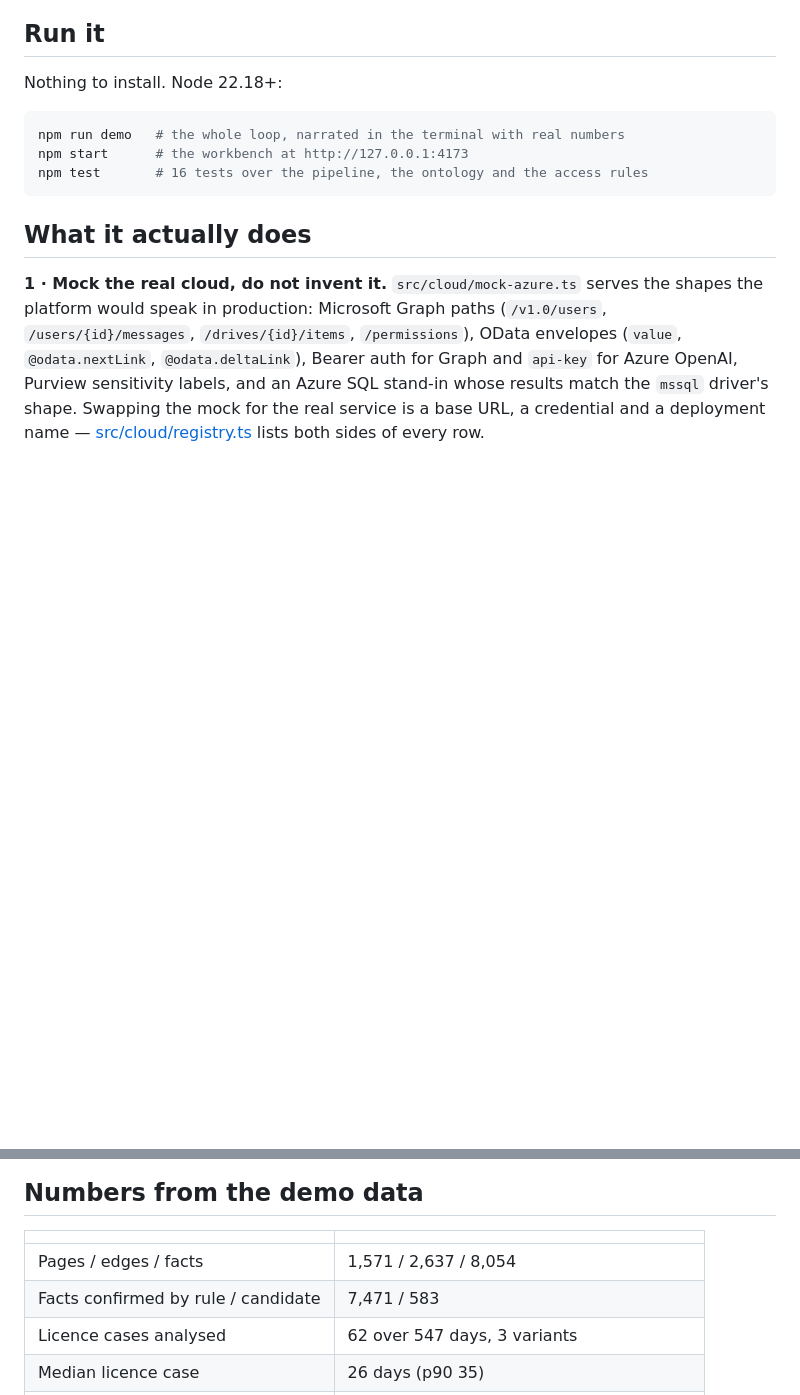
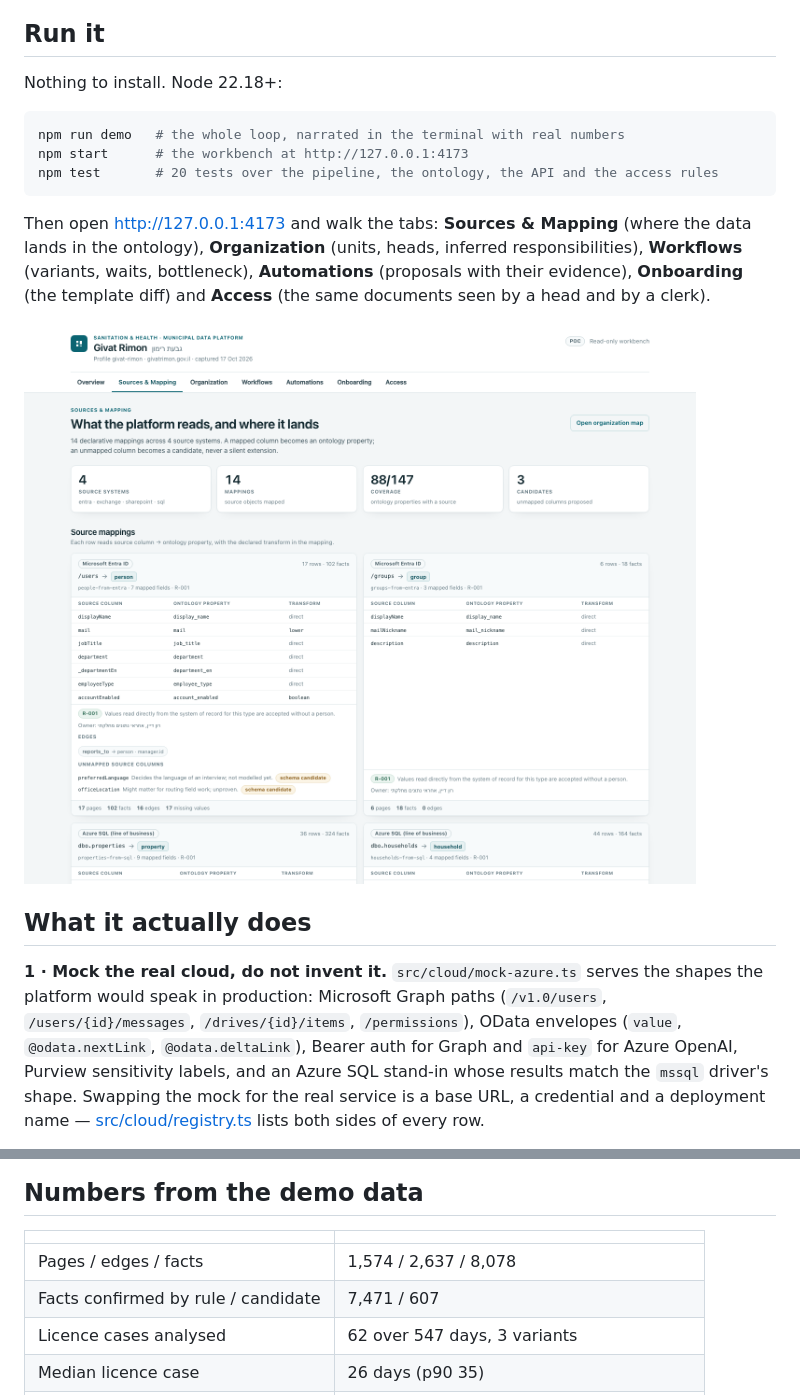
Before and after one commit to shaharAka/municipal, a Markdown page: README.md, 2 parts joined by grey strips. Drawn GitHub-style; pictures changed too: docs/screenshots/mapping.png (added); blank space fills up the shorter version.

````diff
--- a/README.md
+++ b/README.md
@@ -18,8 +18,15 @@ Nothing to install. Node 22.18+:
 ```bash
 npm run demo   # the whole loop, narrated in the terminal with real numbers
 npm start      # the workbench at http://127.0.0.1:4173
-npm test       # 16 tests over the pipeline, the ontology and the access rules
+npm test       # 20 tests over the pipeline, the ontology, the API and the access rules
 ```
+
+Then open <http://127.0.0.1:4173> and walk the tabs: **Sources & Mapping** (where the data lands in the ontology),
+**Organization** (units, heads, inferred responsibilities), **Workflows** (variants, waits, bottleneck),
+**Automations** (proposals with their evidence), **Onboarding** (the template diff) and **Access**
+(the same documents seen by a head and by a clerk).
+
+![Sources and mapping](docs/screenshots/mapping.png)
 
 ## What it actually does
 
@@ -72,8 +79,8 @@ differences. See [ADR-0007](docs/decisions/0007-reuse-the-graph-for-the-next-mun
 
 | | |
 |---|---|
-| Pages / edges / facts | 1,571 / 2,637 / 8,054 |
-| Facts confirmed by rule / candidate | 7,471 / 583 |
+| Pages / edges / facts | 1,574 / 2,637 / 8,078 |
+| Facts confirmed by rule / candidate | 7,471 / 607 |
 | Licence cases analysed | 62 over 547 days, 3 variants |
 | Median licence case | 26 days (p90 35) |
 | Bottleneck | inspection scheduling, 12-day median wait |
````
Also changed, not shown: docs/screenshots/access.png (added), docs/screenshots/onboarding.png (added), docs/screenshots/workflows.png (added), 10 other files.
